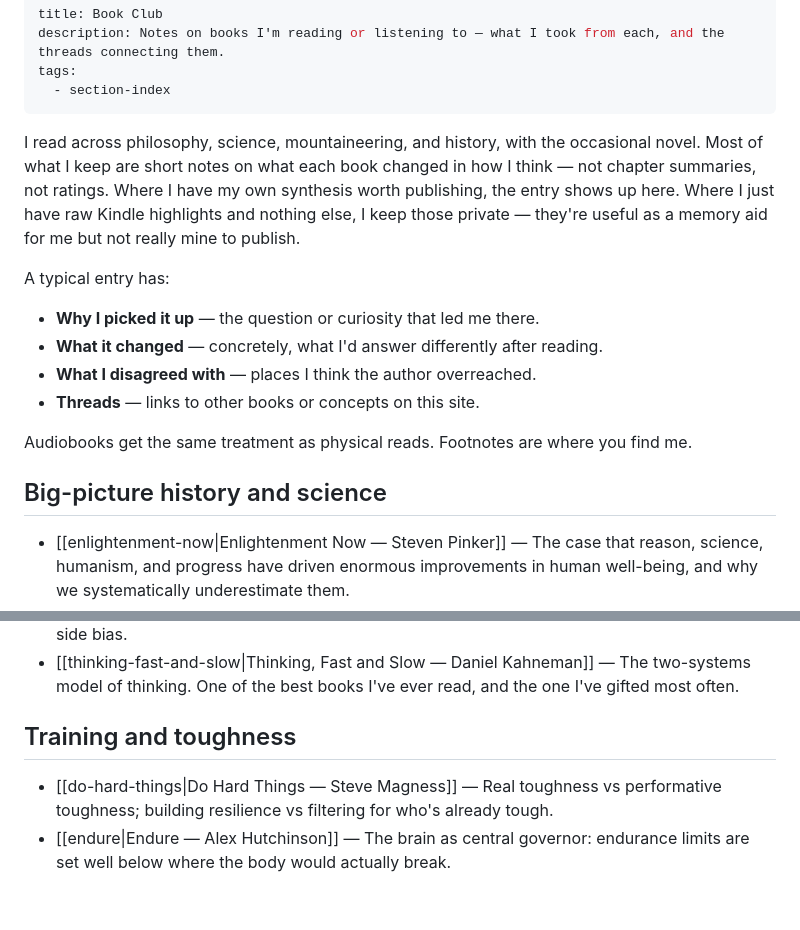
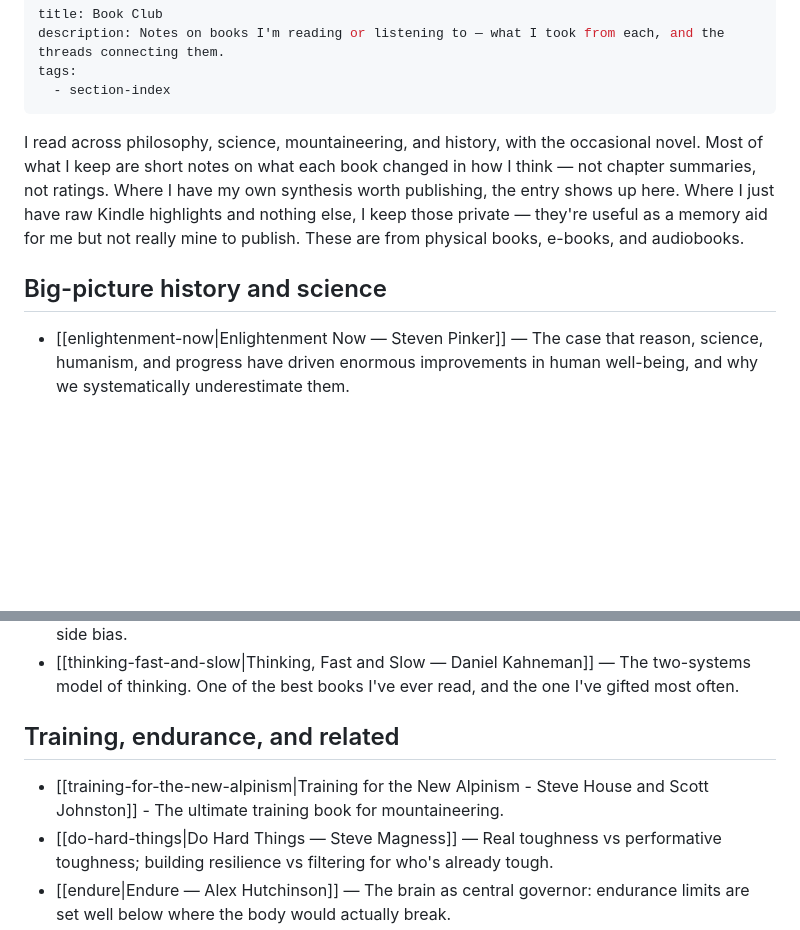
Before and after one commit to ThalionA/mountain-path, a Markdown page: content/book-club/index.md, 2 parts joined by grey strips. GitHub-like rendering; blank space fills up the shorter version.

```diff
--- a/content/book-club/index.md
+++ b/content/book-club/index.md
@@ -4,20 +4,9 @@ description: Notes on books I'm reading or listening to — what I took from eac
 tags:
   - section-index
 ---
-
-I read across philosophy, science, mountaineering, and history, with the occasional novel. Most of what I keep are short notes on what each book changed in how I think — not chapter summaries, not ratings. Where I have my own synthesis worth publishing, the entry shows up here. Where I just have raw Kindle highlights and nothing else, I keep those private — they're useful as a memory aid for me but not really mine to publish.
-
-A typical entry has:
-
-- **Why I picked it up** — the question or curiosity that led me there.
-- **What it changed** — concretely, what I'd answer differently after reading.
-- **What I disagreed with** — places I think the author overreached.
-- **Threads** — links to other books or concepts on this site.
-
-Audiobooks get the same treatment as physical reads. Footnotes are where you find me.
+I read across philosophy, science, mountaineering, and history, with the occasional novel. Most of what I keep are short notes on what each book changed in how I think — not chapter summaries, not ratings. Where I have my own synthesis worth publishing, the entry shows up here. Where I just have raw Kindle highlights and nothing else, I keep those private — they're useful as a memory aid for me but not really mine to publish. These are from physical books, e-books, and audiobooks.
 
 ## Big-picture history and science
-
 - [[enlightenment-now|Enlightenment Now — Steven Pinker]] — The case that reason, science, humanism, and progress have driven enormous improvements in human well-being, and why we systematically underestimate them.
 - [[guns-germs-and-steel|Guns, Germs, and Steel — Jared Diamond]] — Why Europeans colonised the Americas, Australia, and Africa rather than the other way around — and why the answer is "real estate luck" rather than racial or cultural superiority.
 - [[inheritance|Inheritance — Harvey Whitehouse]] — The three behavioural patterns common to all human cultures (conformism, religiosity, tribalism), and how rituals, agriculture, and identity fusion produced the societies we live in.
@@ -32,8 +20,8 @@ Audiobooks get the same treatment as physical reads. Footnotes are where you fin
 - [[rationality|Rationality — Steven Pinker]] — Where humans are systematically rational vs systematically not. Formal and informal fallacies, signal detection, framing effects, and the my-side bias.
 - [[thinking-fast-and-slow|Thinking, Fast and Slow — Daniel Kahneman]] — The two-systems model of thinking. One of the best books I've ever read, and the one I've gifted most often.
 
-## Training and toughness
-
+## Training, endurance, and related
+- [[training-for-the-new-alpinism|Training for the New Alpinism - Steve House and Scott Johnston]] - The ultimate training book for mountaineering.
 - [[do-hard-things|Do Hard Things — Steve Magness]] — Real toughness vs performative toughness; building resilience vs filtering for who's already tough.
 - [[endure|Endure — Alex Hutchinson]] — The brain as central governor: endurance limits are set well below where the body would actually break.
 
```
Also changed, not shown: other parts of content/book-club/index.md (+0 -1 lines).
